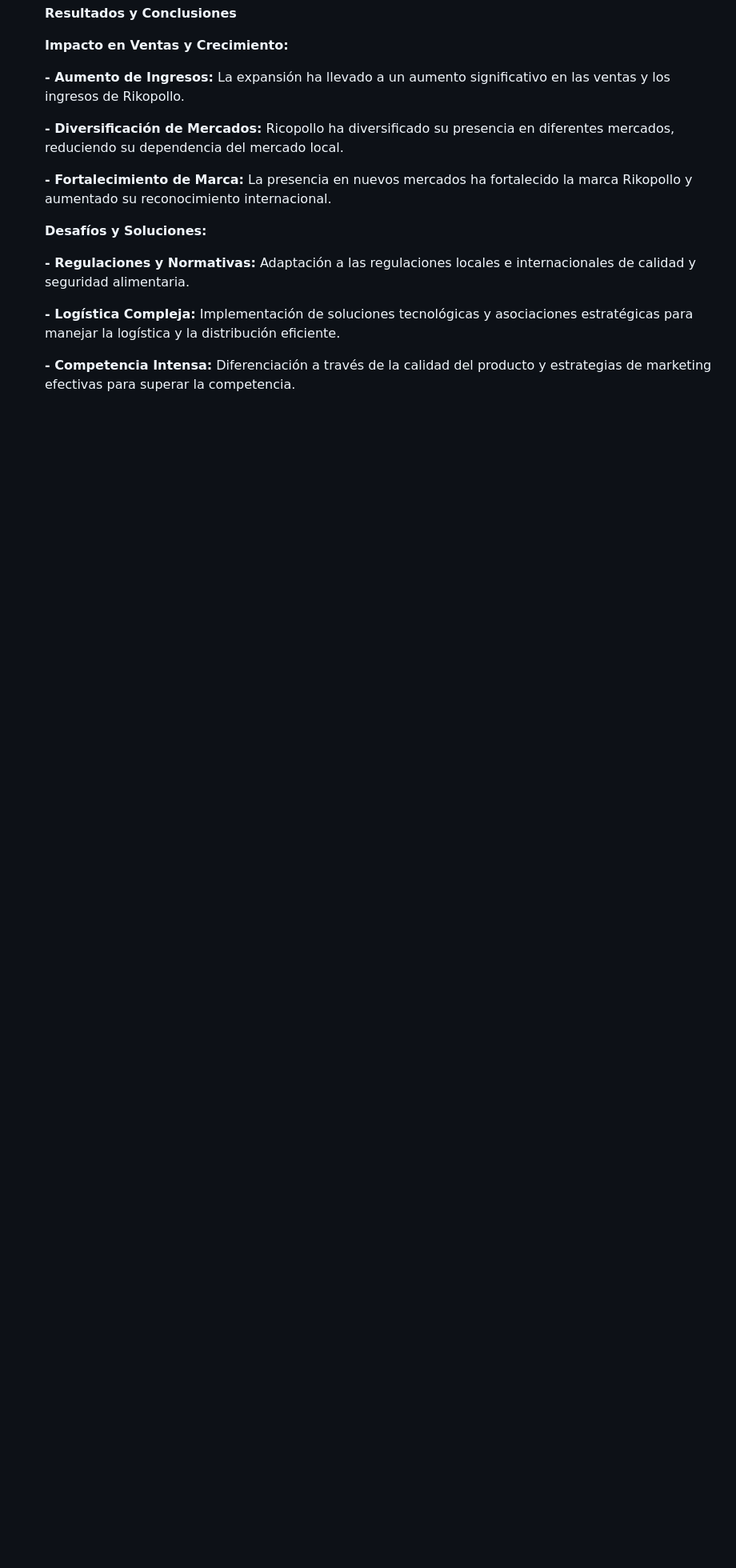
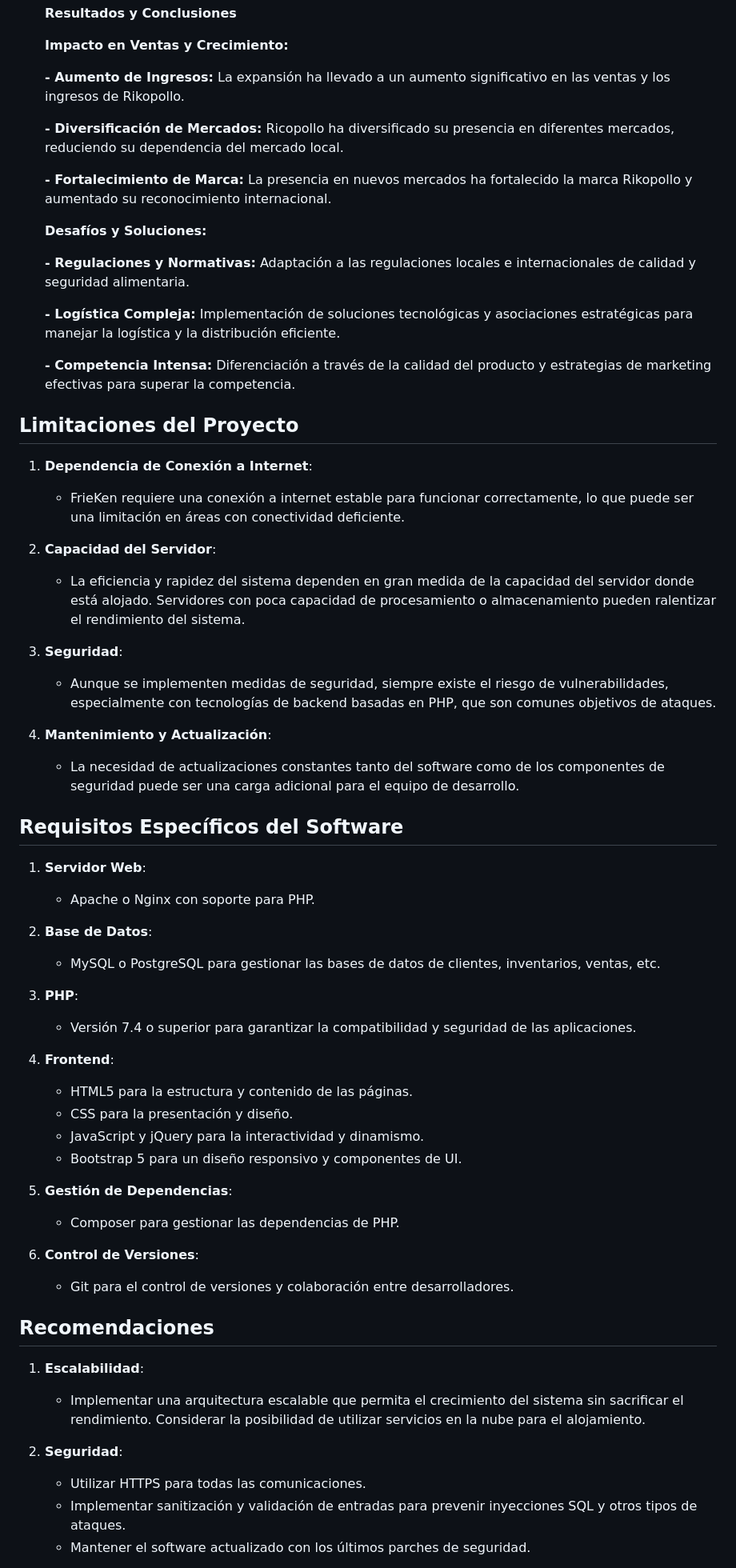
Before and after one commit to Rondnt/Apuuray, a Markdown page: README.md, the part around one of its changes. Shown at 80% size. GitHub-like rendering; blank space fills up the shorter version.

Commit message:
Update README.md
Se agrego las limitaciones, recomendaciones y requisitos del proyecto

```diff
--- a/README.md
+++ b/README.md
@@ -111,3 +111,51 @@ Ricopollo optimiza su cadena de suministro para garantizar la eficiencia y la ca
 	**- Logística Compleja:** Implementación de soluciones tecnológicas y asociaciones estratégicas para manejar la logística y la distribución eficiente.
 
 	**- Competencia Intensa:** Diferenciación a través de la calidad del producto y estrategias de marketing efectivas para superar la competencia.
+
+## Limitaciones del Proyecto
+
+1. **Dependencia de Conexión a Internet**:
+    - FrieKen requiere una conexión a internet estable para funcionar correctamente, lo que puede ser una limitación en áreas con conectividad deficiente.
+
+2. **Capacidad del Servidor**:
+    - La eficiencia y rapidez del sistema dependen en gran medida de la capacidad del servidor donde está alojado. Servidores con poca capacidad de procesamiento o almacenamiento pueden ralentizar el rendimiento del sistema.
+
+3. **Seguridad**:
+    - Aunque se implementen medidas de seguridad, siempre existe el riesgo de vulnerabilidades, especialmente con tecnologías de backend basadas en PHP, que son comunes objetivos de ataques.
+
+4. **Mantenimiento y Actualización**:
+    - La necesidad de actualizaciones constantes tanto del software como de los componentes de seguridad puede ser una carga adicional para el equipo de desarrollo.
+
+## Requisitos Específicos del Software
+
+1. **Servidor Web**:
+    - Apache o Nginx con soporte para PHP.
+
+2. **Base de Datos**:
+    - MySQL o PostgreSQL para gestionar las bases de datos de clientes, inventarios, ventas, etc.
+
+3. **PHP**:
+    - Versión 7.4 o superior para garantizar la compatibilidad y seguridad de las aplicaciones.
+
+4. **Frontend**:
+    - HTML5 para la estructura y contenido de las páginas.
+    - CSS para la presentación y diseño.
+    - JavaScript y jQuery para la interactividad y dinamismo.
+    - Bootstrap 5 para un diseño responsivo y componentes de UI.
+
+5. **Gestión de Dependencias**:
+    - Composer para gestionar las dependencias de PHP.
+
+6. **Control de Versiones**:
+    - Git para el control de versiones y colaboración entre desarrolladores.
+
+## Recomendaciones
+
+1. **Escalabilidad**:
+    - Implementar una arquitectura escalable que permita el crecimiento del sistema sin sacrificar el rendimiento. Considerar la posibilidad de utilizar servicios en la nube para el alojamiento.
+
+2. **Seguridad**:
+    - Utilizar HTTPS para todas las comunicaciones.
+    - Implementar sanitización y validación de entradas para prevenir inyecciones SQL y otros tipos de ataques.
+    - Mantener el software actualizado con los últimos parches de seguridad.
+
```
Also changed, not shown: other parts of README.md (+16 -0 lines).
